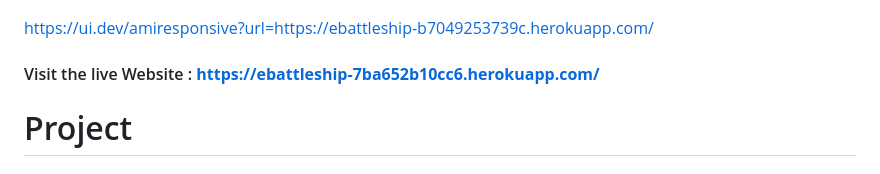
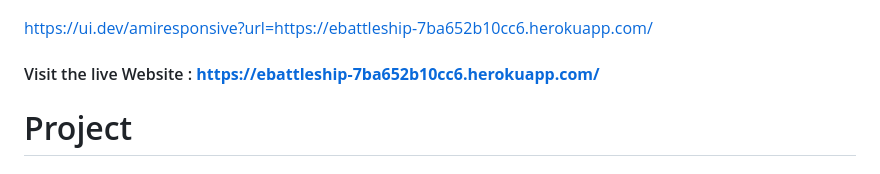
Before and after one commit to Edouard102/Battleship-game, a Markdown page: README.md, the part around the change. Rendered like a GitHub page.

Commit message:
Correct the link for the responsive design in the readme.md

```diff
--- a/README.md
+++ b/README.md
@@ -3,7 +3,7 @@
 
 ![mockup](assets/images_readme/multiscreen.png)
 
-https://ui.dev/amiresponsive?url=https://ebattleship-b7049253739c.herokuapp.com/
+https://ui.dev/amiresponsive?url=https://ebattleship-7ba652b10cc6.herokuapp.com/
 
 #### Visit the live Website : **https://ebattleship-7ba652b10cc6.herokuapp.com/**
 
```
